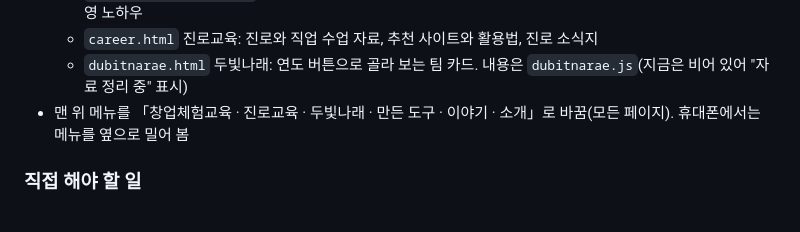
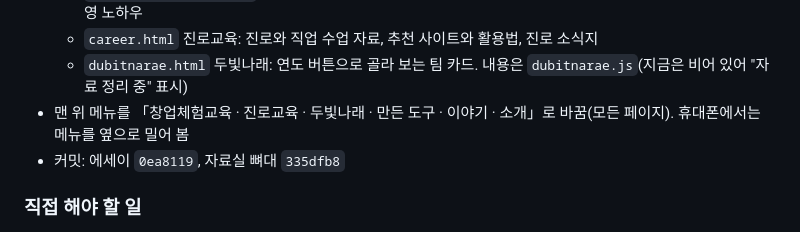
Before and after one commit to eduicms7-cyber/home, a Markdown page: docs/작업일지.md, the part around the change. Drawn GitHub-style.

Commit message:
docs: 작업일지에 커밋 번호 기록
Co-Authored-By: Claude Opus 5.5 <noreply@anthropic.com>

```diff
--- a/docs/작업일지.md
+++ b/docs/작업일지.md
@@ -15,6 +15,7 @@
   - `career.html` 진로교육: 진로와 직업 수업 자료, 추천 사이트와 활용법, 진로 소식지
   - `dubitnarae.html` 두빛나래: 연도 버튼으로 골라 보는 팀 카드. 내용은 `dubitnarae.js`(지금은 비어 있어 "자료 정리 중" 표시)
 - 맨 위 메뉴를 「창업체험교육 · 진로교육 · 두빛나래 · 만든 도구 · 이야기 · 소개」로 바꿈(모든 페이지). 휴대폰에서는 메뉴를 옆으로 밀어 봄
+- 커밋: 에세이 `0ea8119`, 자료실 뼈대 `335dfb8`
 
 ### 직접 해야 할 일
 - [ ] 자료 보내기(시간 날 때): 두빛나래 팀 목록(엑셀: 연도/팀명/아이템/문제/설명/수상/사진), 8단계 이름과 차시별 내용, 교육기법, 진로 수업 자료 — 학생 실명은 빼고, 얼굴 사진은 동의받은 것만
```
